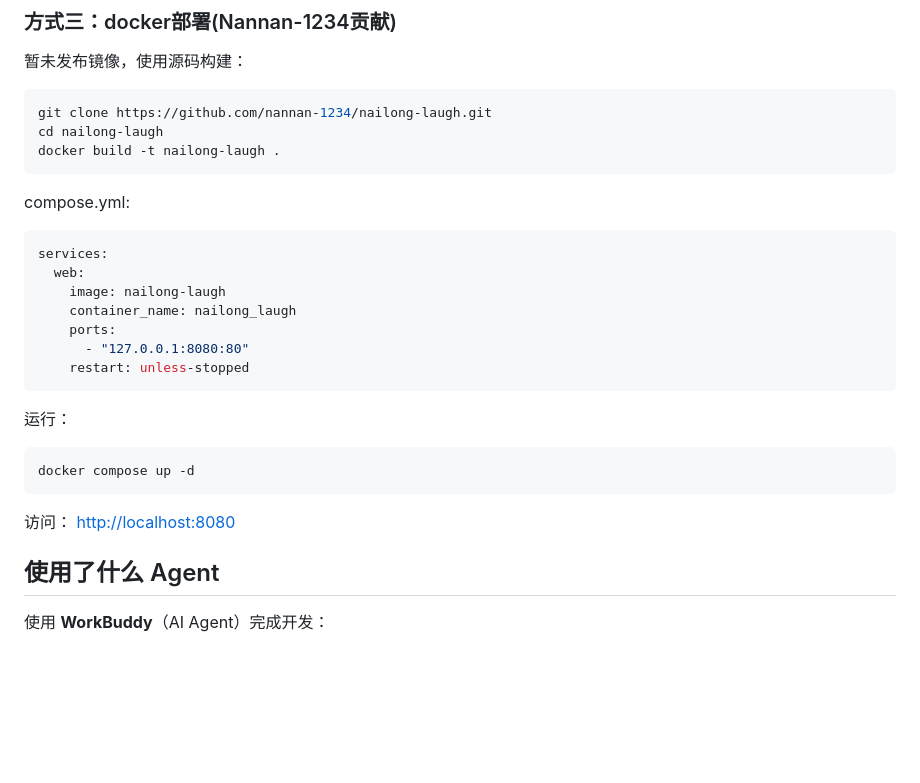
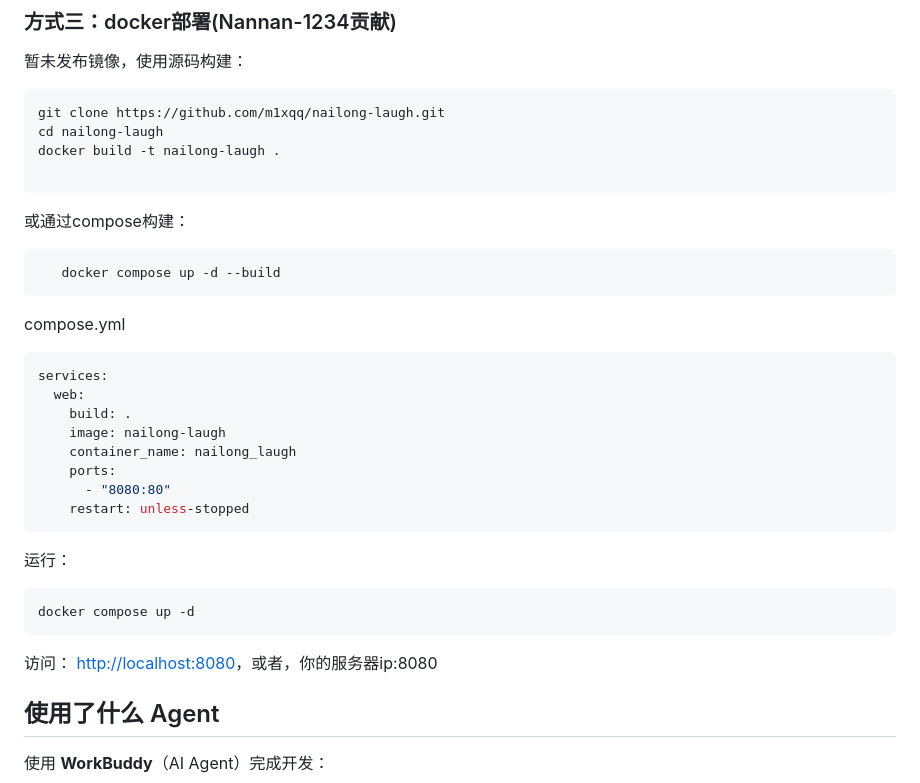
Before and after one commit to M1xqq/nailong-laugh, a Markdown page: README.md, the part around the change. GitHub-like rendering; blank space fills up the shorter version.

Commit message:
更新 README.md

````diff
--- a/README.md
+++ b/README.md
@@ -32,18 +32,24 @@
 暂未发布镜像，使用源码构建：
 
 ```bash
-git clone https://github.com/nannan-1234/nailong-laugh.git
+git clone https://github.com/m1xqq/nailong-laugh.git
 cd nailong-laugh
 docker build -t nailong-laugh .
+
 ```
-compose.yml:
+或通过compose构建：
+```bash
+   docker compose up -d --build
+```
+compose.yml
 ```yaml
 services:
   web:
+    build: .
     image: nailong-laugh
     container_name: nailong_laugh
     ports:
-      - "127.0.0.1:8080:80"
+      - "8080:80"
     restart: unless-stopped
 ```
 运行：
@@ -51,7 +57,7 @@ services:
 docker compose up -d
 ```
 访问：
-<http://localhost:8080>
+<http://localhost:8080>，或者，你的服务器ip:8080
 
 ## 使用了什么 Agent
 
````
